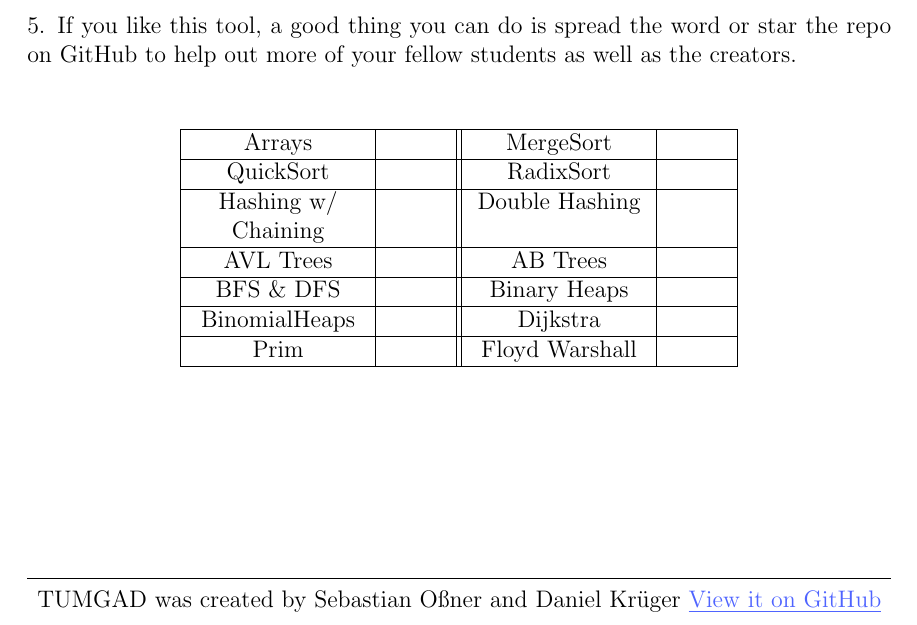
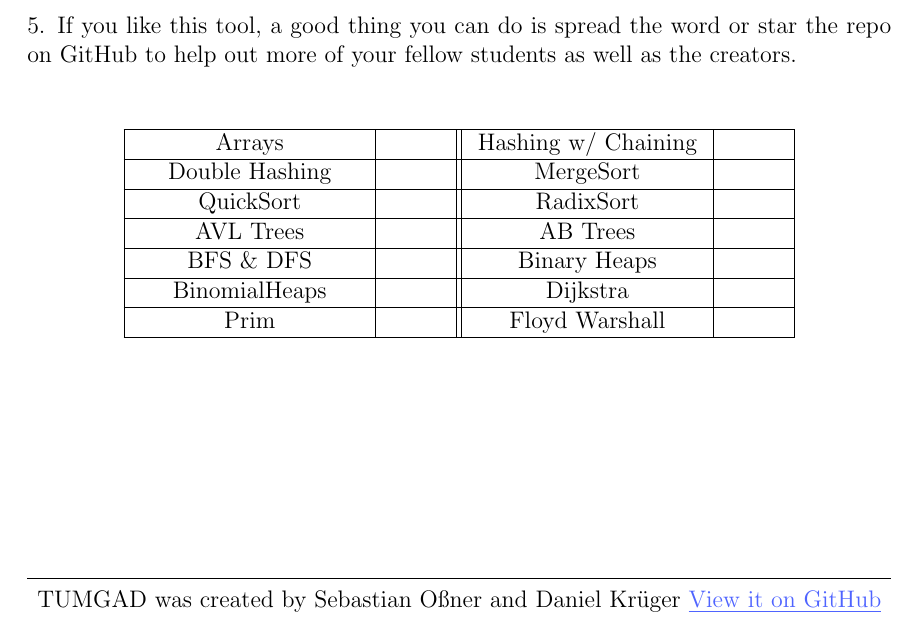
Before and after one commit to ossner/TUMGAD, a LaTeX document (docs/SolutionTemplate.tex): part of the page, cut so that both start at the same text. Compiled offline with pdfLaTeX.

Commit message:
Adjust Table of Contents again

```diff
--- a/docs/SolutionTemplate.tex
+++ b/docs/SolutionTemplate.tex
@@ -64,19 +64,19 @@
         % Table containing information about the exercises in this paper. in an included exercise the
         % placeholders are replaced with \cellcolor{tumgadPurple}, if it's excluded, the cell is white
         % If compiled without placeholders, it will look terrible, as equations don't break the line at cell-end
-        \begin{tabular}{|P{3cm}|P{1cm}||P{3cm}|P{1cm}|}
+        \begin{tabular}{|P{4cm}|P{1cm}||P{4cm}|P{1cm}|}
             \hline
             Arrays & %$ARRAYS$
+            & Hashing w/ Chaining & %$HashingChaining$
+            \\ \hline
+            Double Hashing & %$DoubleHashing$
             & MergeSort & %$MergeSort$
             \\ \hline
             QuickSort & %$QuickSort$
             & RadixSort & %$RadixSort$
             \\ \hline
-            Hashing w/ Chaining & %$HashingChaining$
-            & Double Hashing & %$DoubleHashing$
-            \\ \hline
-            AVL Trees & %$AVLTREES$
-            & AB Trees & %$ABTREES$
+            AVL Trees & %$AVLCELL$
+            & AB Trees & %$ABCELL$
             \\ \hline
             BFS \& DFS & %$TRAV$
             & Binary Heaps & %$BINARYHEAPS$
```
Also changed, not shown: docs/ExerciseTemplate.tex (+7 -5 lines), docs/SolutionTemplate.tex (2 more changed lines).
